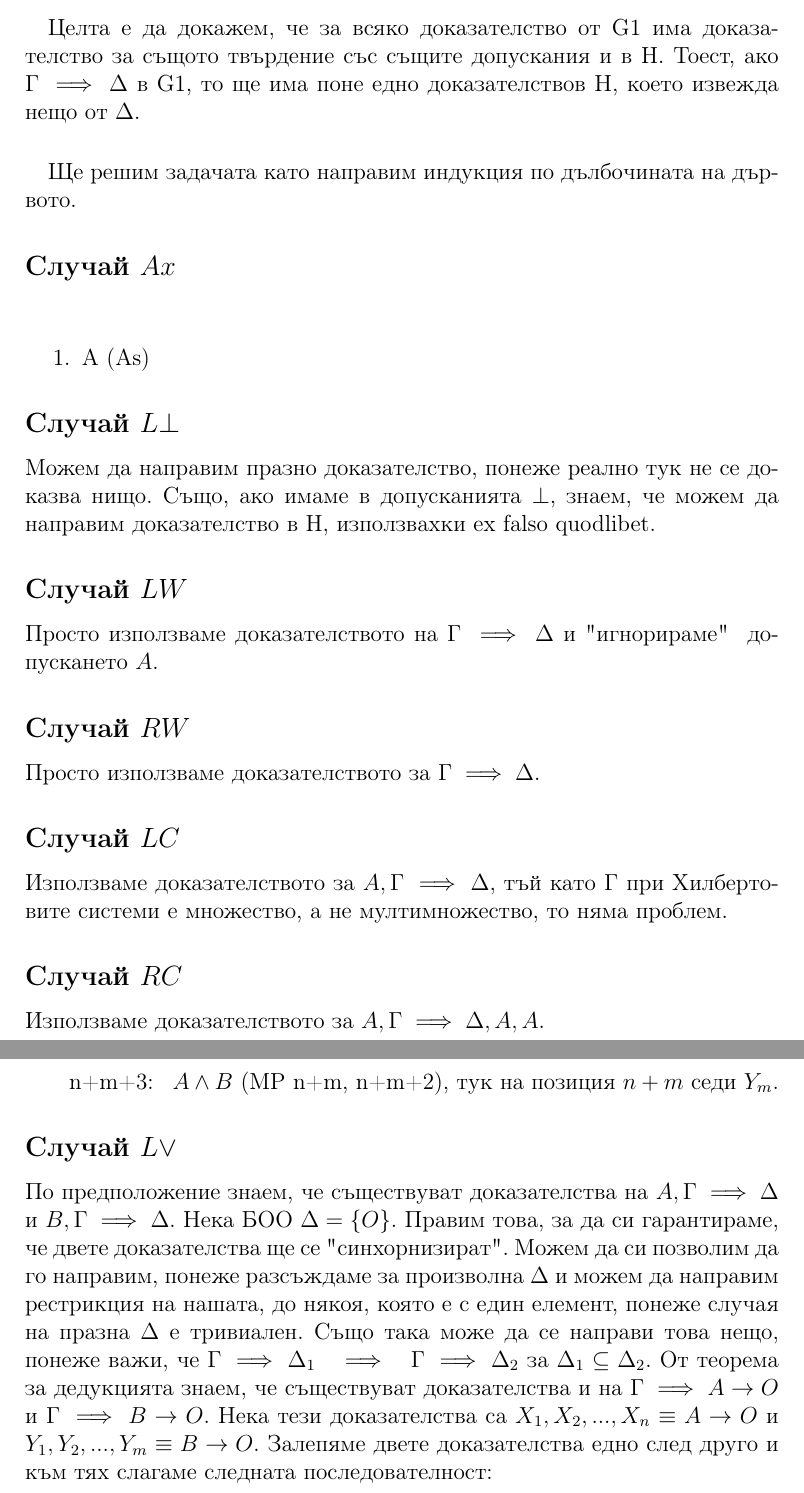
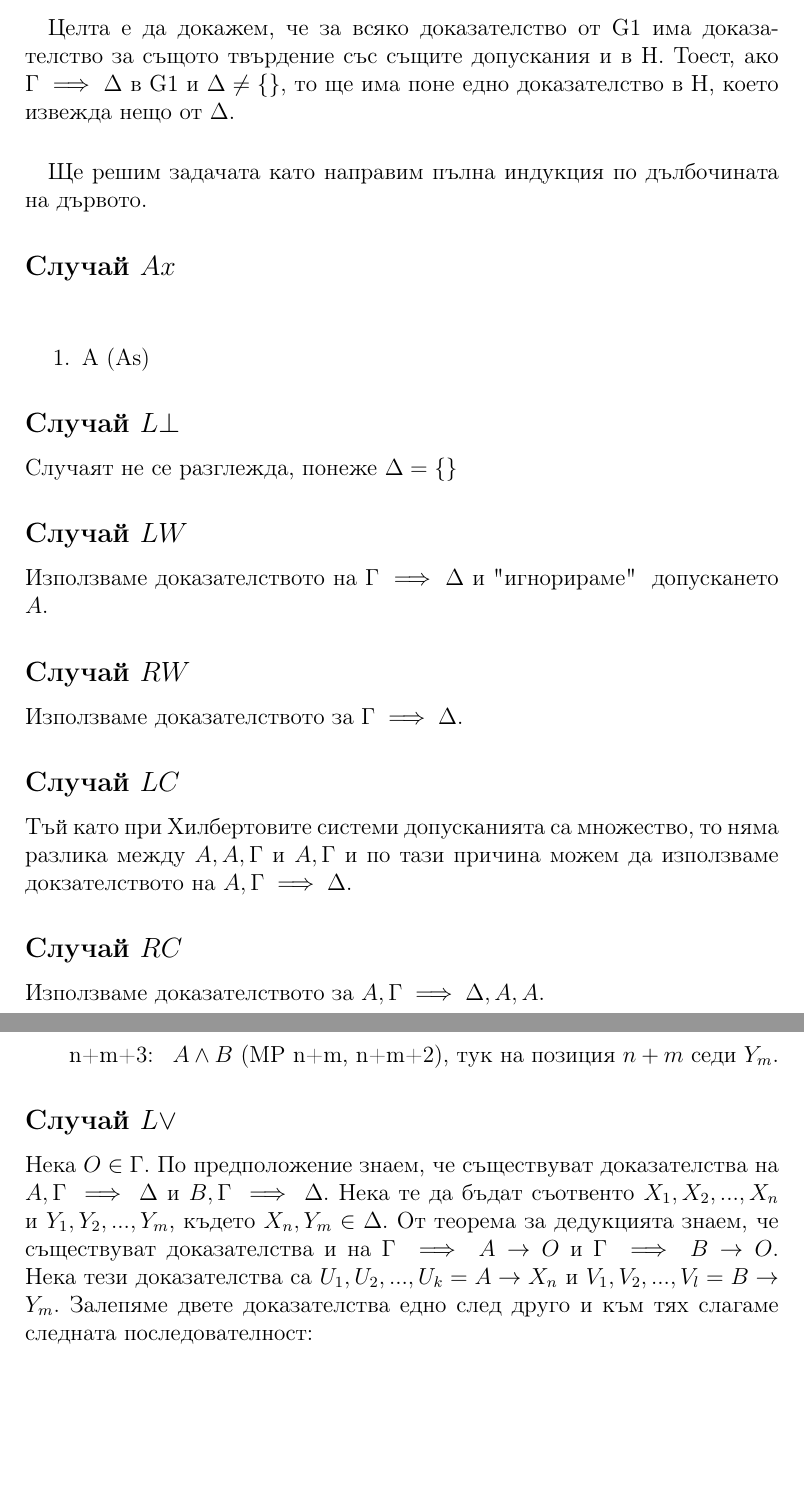
Before and after one commit to StoyanMalinin/LambdaCalculusCourse2022, a LaTeX document (section 3/Hilbert and G1/G1 to hilbert.tex): two parts of pages 1 and 2 of 5, joined at a grey line, cut so that both start at the same text, the shorter picture padded with empty space. Compiled offline with pdfLaTeX.

Commit message:
fixed the proof of g1 => hilbert

```diff
--- a/section 3/Hilbert and G1/G1 to hilbert.tex
+++ b/section 3/Hilbert and G1/G1 to hilbert.tex
@@ -18,10 +18,10 @@
 \newcommand\betaetaeq{\mathrel{\stackrel{\makebox[0pt]{\mbox{\normalfont\tiny $\beta\eta$}}}{=}}}
 
 \paragraph*{}
-Целта е да докажем, че за всяко доказателство от G1 има доказателство за същото твърдение със същите допускания и в H. Тоест, ако $\Gamma \implies \Delta$ в G1, то ще има поне едно доказателствов Н, което извежда нещо от $\Delta$.
+Целта е да докажем, че за всяко доказателство от G1 има доказателство за същото твърдение със същите допускания и в H. Тоест, ако $\Gamma \implies \Delta$ в G1 и $\Delta \neq \{ \}$, то ще има поне едно доказателство в Н, което извежда нещо от $\Delta$.
 
 \paragraph*{}
-Ще решим задачата като направим индукция по дълбочината на дървото.
+Ще решим задачата като направим пълна индукция по дълбочината на дървото.
 
 \subsection*{Случай $Ax$}
 \paragraph*{}
@@ -30,16 +30,16 @@
 \end{enumerate}
 
 \subsection*{Случай $L \bot$}
-Можем да направим празно доказателство, понеже реално тук не се доказва нищо. Също, ако имаме в допусканията $\bot$, знаем, че можем да направим доказателство в H, използвахки ex falso quodlibet.
+Случаят не се разглежда, понеже $\Delta = \{\}$
 
 \subsection*{Случай $LW$}
-Просто използваме доказателството на $\Gamma \implies \Delta$ и "игнорираме" $\;$ допускането $A$.
+Използваме доказателството на $\Gamma \implies \Delta$ и "игнорираме" $\;$ допускането $A$.
 
 \subsection*{Случай $RW$}
-Просто използваме доказателството за $\Gamma \implies \Delta$.
+Използваме доказателството за $\Gamma \implies \Delta$.
 
 \subsection*{Случай $LC$}
-Използваме доказателството за $A, \Gamma \implies \Delta$, тъй като $\Gamma$ при Хилбертовите системи е множество, а не мултимножество, то няма проблем.
+Тъй като при Хилбертовите системи допусканията са множество, то няма разлика между $A, A, \Gamma$ и $A, \Gamma$ и по тази причина можем да използваме докзателството на $A, \Gamma \implies \Delta$.
 
 \subsection*{Случай $RC$}
 Използваме доказателството за $A, \Gamma \implies \Delta, A, A$.
@@ -62,5 +63,5 @@
 \end{itemize}
 
 \subsection*{Случай $L \lor$}
-По предположение знаем, че съществуват доказателства на $A, \Gamma \implies \Delta$ и $B, \Gamma \implies \Delta$. Нека БОО $\Delta = \{ O \}$. Правим това, за да си гарантираме, че двете доказателства ще се "синхорнизират". Можем да си позволим да го направим, понеже разсъждаме за произволна $\Delta$ и можем да направим рестрикция на нашата, до някоя, която е с един елемент, понеже случая на празна $\Delta$ е тривиален. Също така може да се направи това нещо, понеже важи, че $\Gamma \implies \Delta_1 \; \; \implies \; \; \Gamma \implies \Delta_2$ за $\Delta_1 \subseteq \Delta_2$. От теорема за дедукцията знаем, че съществуват доказателства и на $\Gamma \implies A \rightarrow O$ и $\Gamma \implies B \rightarrow O$. Нека тези доказателства са $X_1, X_2, ..., X_n \equiv A \rightarrow O$ и $Y_1, Y_2, ..., Y_m \equiv B \rightarrow O$. Залепяме двете доказателства едно след друго и към тях слагаме следната последователност:
+Нека $O \in \Gamma$. По предположение знаем, че съществуват доказателства на $A, \Gamma \implies \Delta$ и $B, \Gamma \implies \Delta$. Нека те да бъдат съотвенто $X_1, X_2, ..., X_n$ и $Y_1, Y_2, ..., Y_m$, където $X_n, Y_m \in \Delta$. От теорема за дедукцията знаем, че съществуват доказателства и на $\Gamma \implies A \rightarrow O$ и $\Gamma \implies B \rightarrow O$. Нека тези доказателства са $U_1, U_2, ..., U_k = A \rightarrow X_n$ и $V_1, V_2, ..., V_l = B \rightarrow Y_m$. Залепяме двете доказателства едно след друго и към тях слагаме следната последователност:
 \begin{itemize}[itemindent=4em]
```
Also changed, not shown: section 3/Hilbert and G1/G1 to hilbert.pdf, section 3/Hilbert and G1/G1 to hilbert.tex (27 more changed lines).
